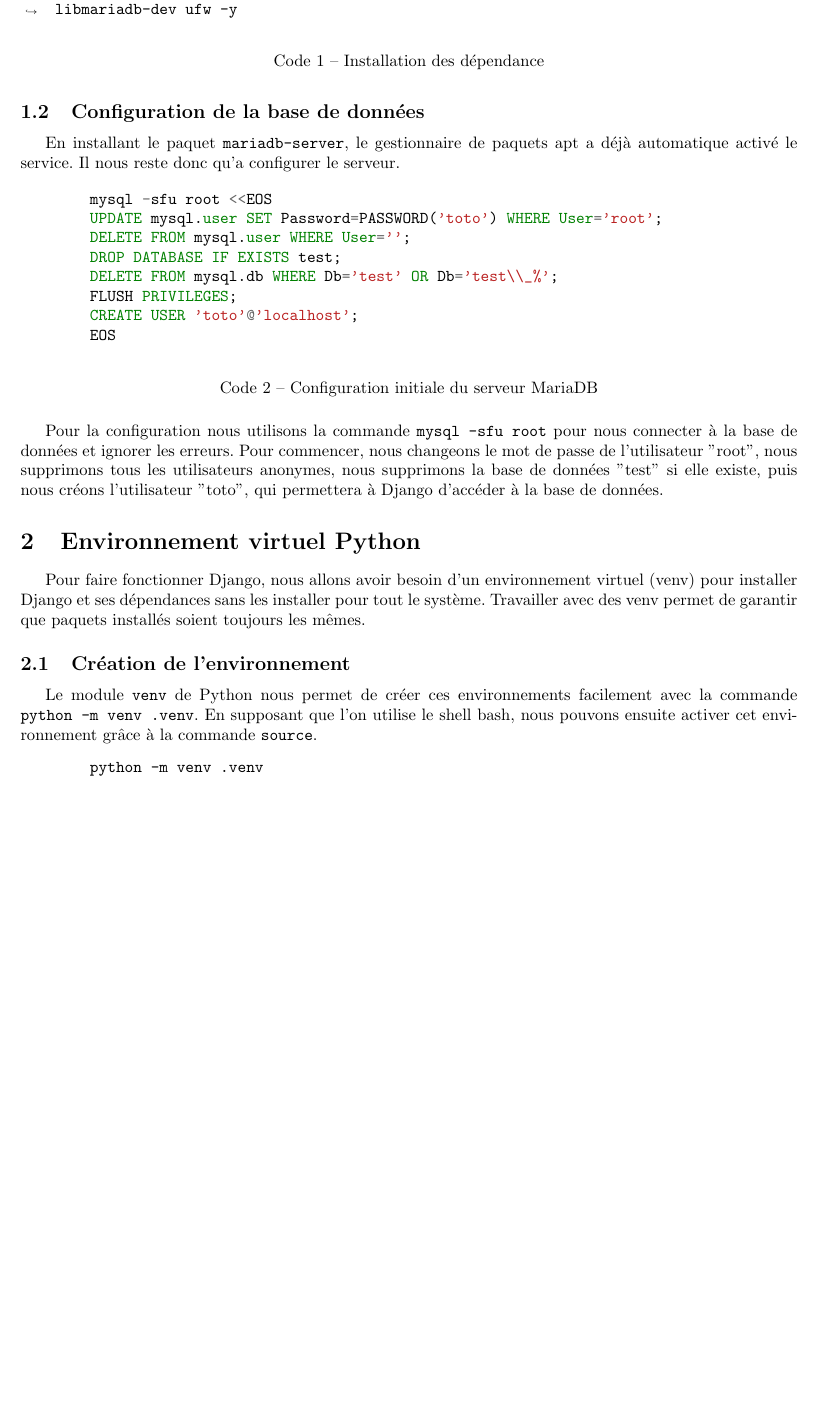
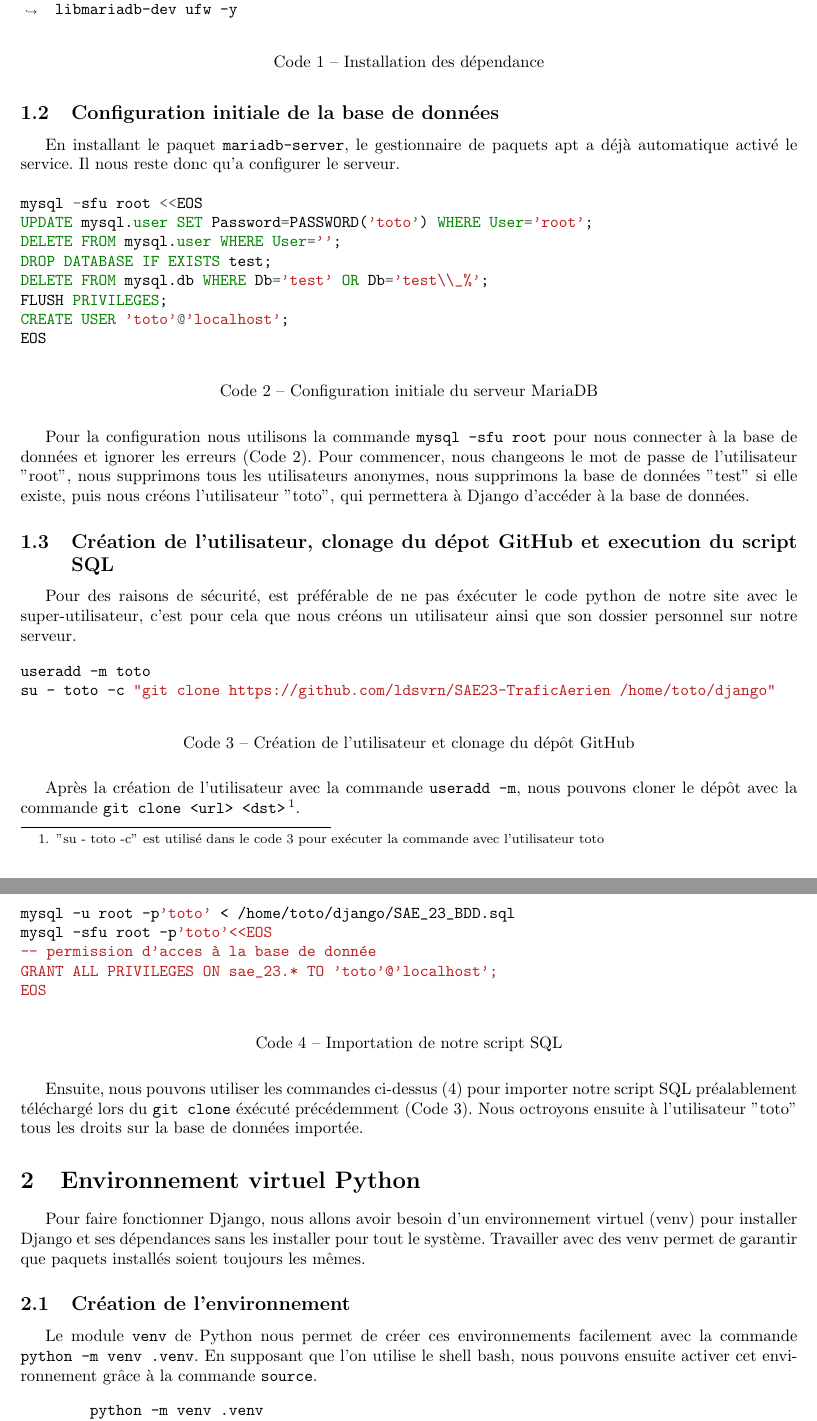
Before and after one commit to ldsvrn/SAE23-Report, a LaTeX document (sae23-report.tex): part of page 2 of 3 before the commit and two parts of pages 2 and 3 of 3 after it, the two joined at a grey line, cut so that both start at the same text, the shorter picture padded with empty space. Compiled offline with pdfLaTeX.

Commit message:
partie 1 finie?

```diff
--- a/sae23-report.tex
+++ b/sae23-report.tex
@@ -12,6 +12,7 @@
 \usepackage{listings}
 \usepackage{minted}
 \usepackage{newfloat}
+\usepackage[colorlinks=true,linkcolor=black,anchorcolor=black,citecolor=black,filecolor=black,menucolor=black,runcolor=black,urlcolor=black]{hyperref}
 %\setcounter{tocdepth}{1} % Show sections
 %\setcounter{tocdepth}{2} % + sections
 %\setcounter{tocdepth}{3} % + subsections
@@ -21,19 +22,12 @@
 %\renewcommand{\listfigurename}{Liste des figures}
 \usepackage{minted,xcolor,chngcntr}
 
-% Style Minted
-\usemintedstyle{default}
-\definecolor{codebg}{rgb}{0.96,0.96,0.96}
-\newminted{python}{bgcolor=codebg,
-                    linenos=true,
-                    frame=lines,
-                    numbersep=5pt,
-                    fontsize=\footnotesize}
 \renewcommand{\listoflistingscaption}{Table des codes}
 \renewcommand{\listingscaption}{Code}
 % \renewcommand{\bibname}{Bibliographie} % Change le nom des références (bibname pour les classes book et report)
 
 \begin{document}
+
 \maketitle
 \tableofcontents
 \listoffigures
@@ -52,5 +47,6 @@
         \end{listing}
-            \subsection{Configuration de la base de données}
+
+        \subsection{Configuration initiale de la base de données}
         En installant le paquet \verb|mariadb-server|, le gestionnaire de paquets apt a déjà automatique activé le service. Il nous reste donc qu'a configurer le serveur.
         \begin{listing}[H]
             \begin{minted}[breaklines]{sql}
@@ -64,8 +60,36 @@
 EOS
             \end{minted}
             \caption{Configuration initiale du serveur MariaDB}
+            \label{code:initdbconf}
         \end{listing}
-            Pour la configuration nous utilisons la commande \verb|mysql -sfu root| pour nous connecter à la base de données et ignorer les erreurs. Pour commencer, nous changeons le mot de passe de l'utilisateur "root", nous supprimons tous les utilisateurs anonymes, nous supprimons la base de données "test" si elle existe, puis nous créons l'utilisateur "toto", qui permettera à Django d'accéder à la base de données.
+        Pour la configuration nous utilisons la commande \verb|mysql -sfu root| pour nous connecter à la base de données et ignorer les erreurs (Code \ref{code:initdbconf}). Pour commencer, nous changeons le mot de passe de l'utilisateur "root", nous supprimons tous les utilisateurs anonymes, nous supprimons la base de données "test" si elle existe, puis nous créons l'utilisateur "toto", qui permettera à Django d'accéder à la base de données.
+
+        \subsection{Création de l'utilisateur, clonage du dépot GitHub et execution du script SQL}
+        Pour des raisons de sécurité, est préférable de ne pas éxécuter le code python de notre site avec le super-utilisateur, c'est pour cela que nous créons un utilisateur ainsi que son dossier personnel sur notre serveur.
+        \begin{listing}[H]
+            \begin{minted}[breaklines]{bash}
+useradd -m toto
+su - toto -c "git clone https://github.com/ldsvrn/SAE23-TraficAerien /home/toto/django"
+            \end{minted}
+            \caption{Création de l'utilisateur et clonage du dépôt GitHub}
+            \label{code:newutil}
+        \end{listing}
+        Après la création de l'utilisateur avec la commande \verb|useradd -m|, nous pouvons cloner le dépôt avec la commande \verb|git clone <url> <dst>|
+        \footnote{\label{note1}"su - toto -c" est utilisé dans le code \ref{code:newutil} pour exécuter la commande avec l'utilisateur toto}.
+
+        \begin{listing}[H]
+            \begin{minted}[breaklines]{bash}
+mysql -u root -p'toto' < /home/toto/django/SAE_23_BDD.sql
+mysql -sfu root -p'toto'<<EOS
+-- permission d'acces à la base de donnée
+GRANT ALL PRIVILEGES ON sae_23.* TO 'toto'@'localhost';
+EOS
+            \end{minted}
+            \caption{Importation de notre script SQL}
+            \label{code:execsql}
+        \end{listing}
+        Ensuite, nous pouvons utiliser les commandes ci-dessus (\ref{code:execsql}) pour importer notre script SQL préalablement téléchargé lors du \verb|git clone| éxécuté précédemment (Code \ref{code:newutil}). Nous octroyons ensuite à l'utilisateur "toto" tous les droits sur la base de données importée.
+
 \section{Environnement virtuel Python}
     Pour faire fonctionner Django, nous allons avoir besoin d'un environnement virtuel (venv) pour installer Django et ses dépendances sans les installer pour tout le système. Travailler avec des venv permet de garantir que paquets installés soient toujours les mêmes.
         \subsection{Création de l'environnement}
@@ -76,7 +100,7 @@
         source .venv/bin/activate
             \end{minted}
             \caption{Création et activation du venv}
-                \label{lst:creation-venv}
+            \label{code:creation-venv}
         \end{listing}
 
         \subsection{Installation des paquets}
```
Also changed, not shown: sae23-report.pdf, sae23-report.tex (3 more changed lines). Lines whose indentation alone changed are shown as unchanged.
